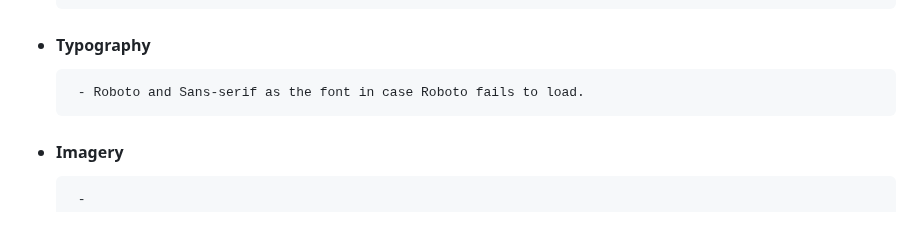
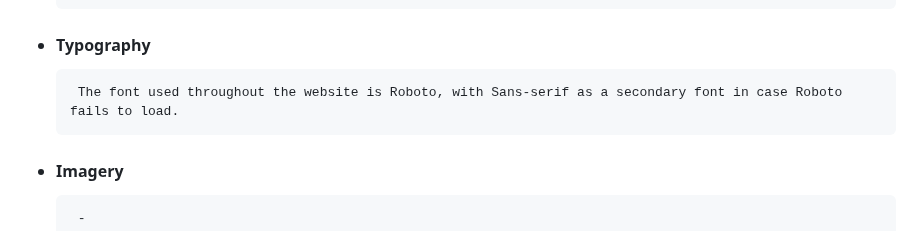
Before and after one commit to UkCoder165/gymflex, a Markdown page: README.md, the part around the change. Rendered like a GitHub page.

```diff
--- a/README.md
+++ b/README.md
@@ -48,7 +48,7 @@ devices to ensure that navigation is easy for existing and new visitors to the g
           - Font colour: #3a3a3a
 
    - #### Typography
-          - Roboto and Sans-serif as the font in case Roboto fails to load.
+          The font used throughout the website is Roboto, with Sans-serif as a secondary font in case Roboto fails to load.
 
    - #### Imagery
           -
```
